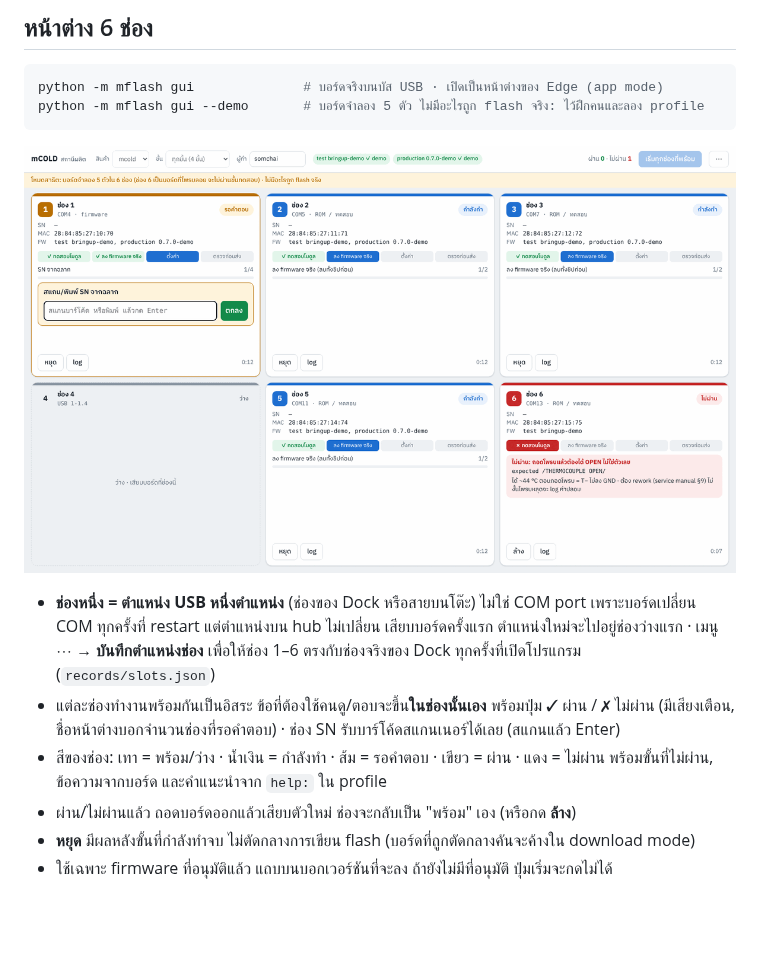
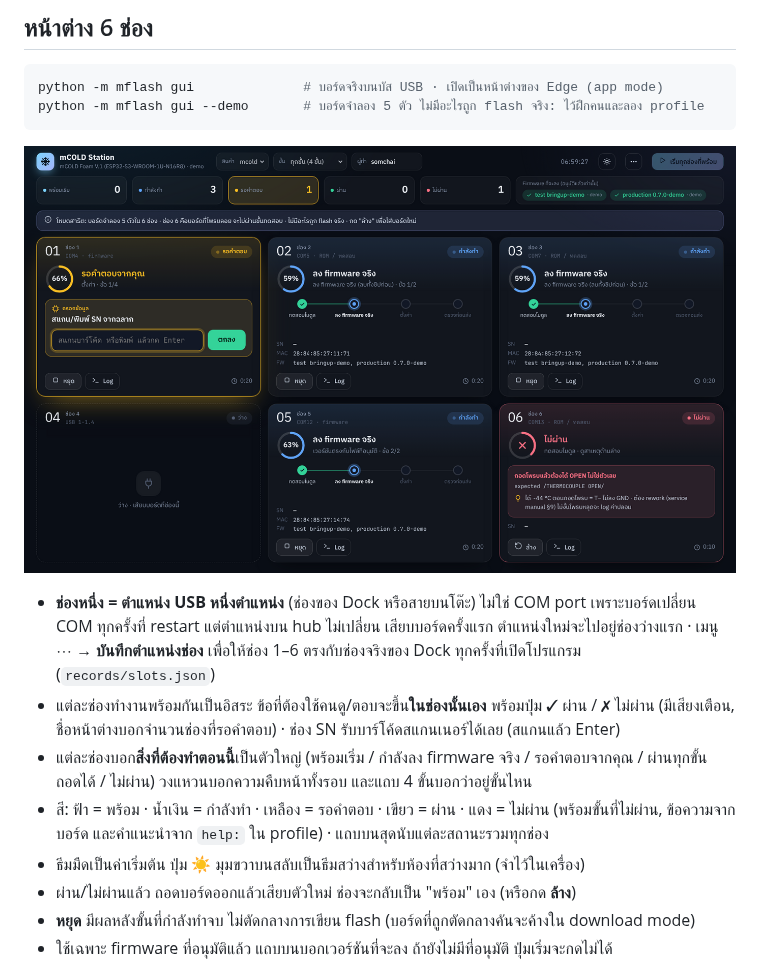
Before and after one commit to Cinnammonmio/mCOLD, a Markdown page: flasher/README.md, the part around one of its changes. Drawn GitHub-style; pictures changed too: flasher/docs/station.png; blank space fills up the shorter version.

```diff
--- a/flasher/README.md
+++ b/flasher/README.md
@@ -51,8 +51,11 @@ python -m mflash gui --demo       # บอร์ดจำลอง 5 ตัว
 - แต่ละช่องทำงานพร้อมกันเป็นอิสระ ข้อที่ต้องใช้คนดู/ตอบจะขึ้น**ในช่องนั้นเอง** พร้อมปุ่ม
   ✓ ผ่าน / ✗ ไม่ผ่าน (มีเสียงเตือน, ชื่อหน้าต่างบอกจำนวนช่องที่รอคำตอบ) ·
   ช่อง SN รับบาร์โค้ดสแกนเนอร์ได้เลย (สแกนแล้ว Enter)
-- สีของช่อง: เทา = พร้อม/ว่าง · น้ำเงิน = กำลังทำ · ส้ม = รอคำตอบ · เขียว = ผ่าน · แดง = ไม่ผ่าน
-  พร้อมขั้นที่ไม่ผ่าน, ข้อความจากบอร์ด และคำแนะนำจาก `help:` ใน profile
+- แต่ละช่องบอก**สิ่งที่ต้องทำตอนนี้**เป็นตัวใหญ่ (พร้อมเริ่ม / กำลังลง firmware จริง / รอคำตอบจากคุณ /
+  ผ่านทุกขั้น ถอดได้ / ไม่ผ่าน) วงแหวนบอกความคืบหน้าทั้งรอบ และแถบ 4 ขั้นบอกว่าอยู่ขั้นไหน
+- สี: ฟ้า = พร้อม · น้ำเงิน = กำลังทำ · เหลือง = รอคำตอบ · เขียว = ผ่าน · แดง = ไม่ผ่าน
+  (พร้อมขั้นที่ไม่ผ่าน, ข้อความจากบอร์ด และคำแนะนำจาก `help:` ใน profile) · แถบบนสุดนับแต่ละสถานะรวมทุกช่อง
+- ธีมมืดเป็นค่าเริ่มต้น ปุ่ม ☀ มุมขวาบนสลับเป็นธีมสว่างสำหรับห้องที่สว่างมาก (จำไว้ในเครื่อง)
 - ผ่าน/ไม่ผ่านแล้ว ถอดบอร์ดออกแล้วเสียบตัวใหม่ ช่องจะกลับเป็น "พร้อม" เอง (หรือกด **ล้าง**)
 - **หยุด** มีผลหลังขั้นที่กำลังทำจบ ไม่ตัดกลางการเขียน flash (บอร์ดที่ถูกตัดกลางคันจะค้างใน download mode)
 - ใช้เฉพาะ firmware ที่อนุมัติแล้ว แถบบนบอกเวอร์ชันที่จะลง ถ้ายังไม่มีที่อนุมัติ ปุ่มเริ่มจะกดไม่ได้
```
Also changed, not shown: other parts of flasher/README.md (+1 -1 lines), 3 other files.
